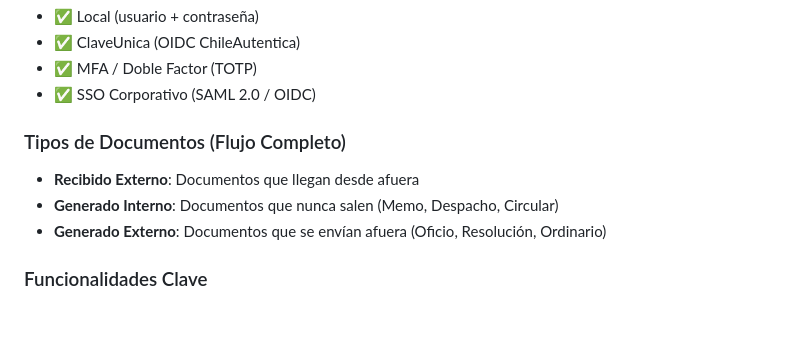
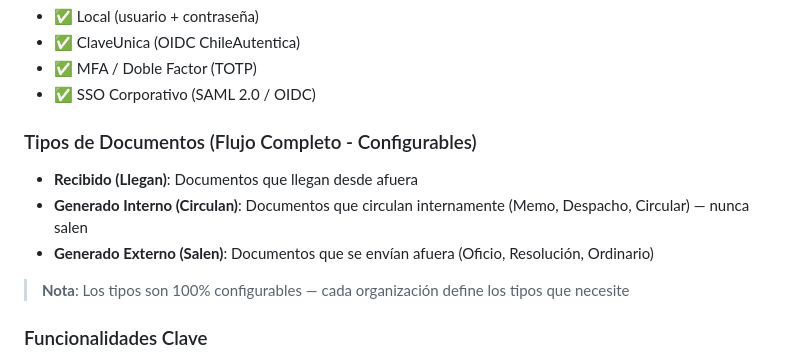
Before and after one commit to PedroSaa/DocFlow8v3, a Markdown page: contexto/Plan_Trabajo_DocFlow_v3.md, the part around the change. Drawn GitHub-style; blank space fills up the shorter version.

```diff
--- a/contexto/Plan_Trabajo_DocFlow_v3.md
+++ b/contexto/Plan_Trabajo_DocFlow_v3.md
@@ -18,10 +18,12 @@ Desarrollar la versión 3 del sistema DocFlow (Sistema de Gestión Documental) c
 - ✅ MFA / Doble Factor (TOTP)
 - ✅ SSO Corporativo (SAML 2.0 / OIDC)
 
-### Tipos de Documentos (Flujo Completo)
-- **Recibido Externo**: Documentos que llegan desde afuera
-- **Generado Interno**: Documentos que nunca salen (Memo, Despacho, Circular)
-- **Generado Externo**: Documentos que se envían afuera (Oficio, Resolución, Ordinario)
+### Tipos de Documentos (Flujo Completo - Configurables)
+- **Recibido (Llegan)**: Documentos que llegan desde afuera
+- **Generado Interno (Circulan)**: Documentos que circulan internamente (Memo, Despacho, Circular) — nunca salen
+- **Generado Externo (Salen)**: Documentos que se envían afuera (Oficio, Resolución, Ordinario)
+
+> **Nota**: Los tipos son 100% configurables — cada organización define los tipos que necesite
 
 ### Funcionalidades Clave
 - ✅ OCR para imágenes escaneadas
```
Also changed, not shown: README.md (+8 -6 lines), contexto/Especificaciones_Tecnicas.md (+56 -28 lines).
